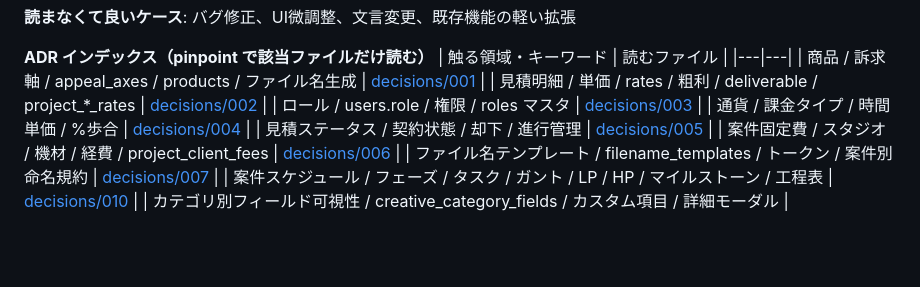
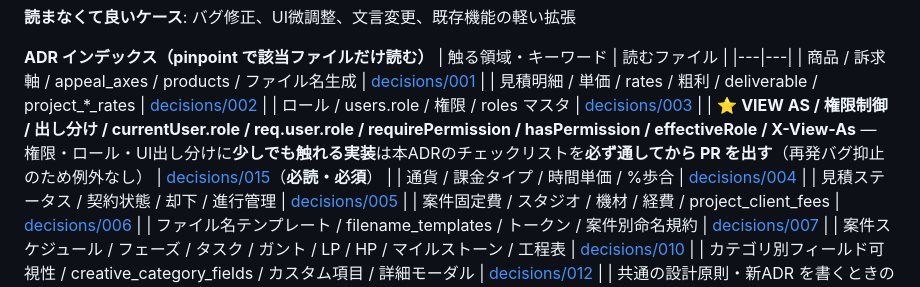
Before and after one commit to hiikun-bot/haruka-film-system, a Markdown page: CLAUDE.md, the part around the change. GitHub-like rendering; blank space fills up the shorter version.

Commit message:
docs(view-as): ロール・権限実装の必須チェックリストを ADR 015 として追加
VIEW AS（ロールプレビュー）対応漏れによるバグ頻発（直近 #506 等）の
再発防止のため、権限・ロール・UI出し分けに関わる実装の必須チェックリストを
ADR 015 として明文化。CLAUDE.md の ADR インデックス表からポインタを張り、
ロール／権限／VIEW AS／currentUser.role／req.user.role 等のキーワードに
触れた瞬間に必ず読まれる仕掛けにした。

Co-Authored-By: Claude Opus 4.7 (1M context) <noreply@anthropic.com>

```diff
--- a/CLAUDE.md
+++ b/CLAUDE.md
@@ -35,6 +35,7 @@
 | 商品 / 訴求軸 / appeal_axes / products / ファイル名生成 | [decisions/001](docs/design/decisions/001-creative-first-product-appeal.md) |
 | 見積明細 / 単価 / rates / 粗利 / deliverable / project_*_rates | [decisions/002](docs/design/decisions/002-estimate-lines-unify-deliverable-rates.md) |
 | ロール / users.role / 権限 / roles マスタ | [decisions/003](docs/design/decisions/003-roles-as-master-data.md) |
+| ⭐ **VIEW AS / 権限制御 / 出し分け / currentUser.role / req.user.role / requirePermission / hasPermission / effectiveRole / X-View-As** — 権限・ロール・UI出し分けに**少しでも触れる実装**は本ADRのチェックリストを**必ず通してから PR を出す**（再発バグ抑止のため例外なし） | [decisions/015](docs/design/decisions/015-view-as-development-checklist.md)（**必読・必須**） |
 | 通貨 / 課金タイプ / 時間単価 / %歩合 | [decisions/004](docs/design/decisions/004-pricing-extensibility.md) |
 | 見積ステータス / 契約状態 / 却下 / 進行管理 | [decisions/005](docs/design/decisions/005-estimate-deliverable-lifecycle.md) |
 | 案件固定費 / スタジオ / 機材 / 経費 / project_client_fees | [decisions/006](docs/design/decisions/006-project-fixed-costs.md) |
```
Also changed, not shown: 1 other file.
